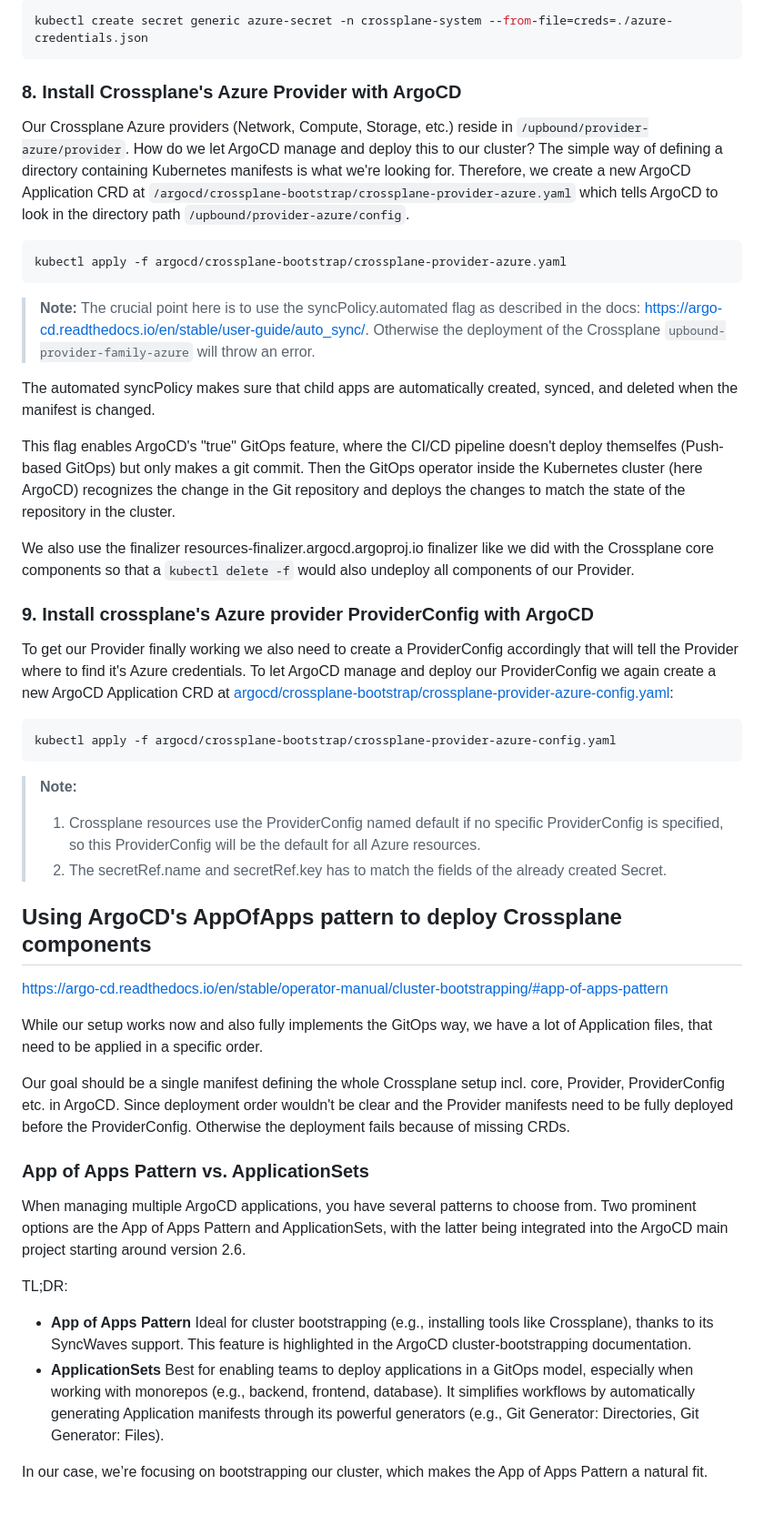
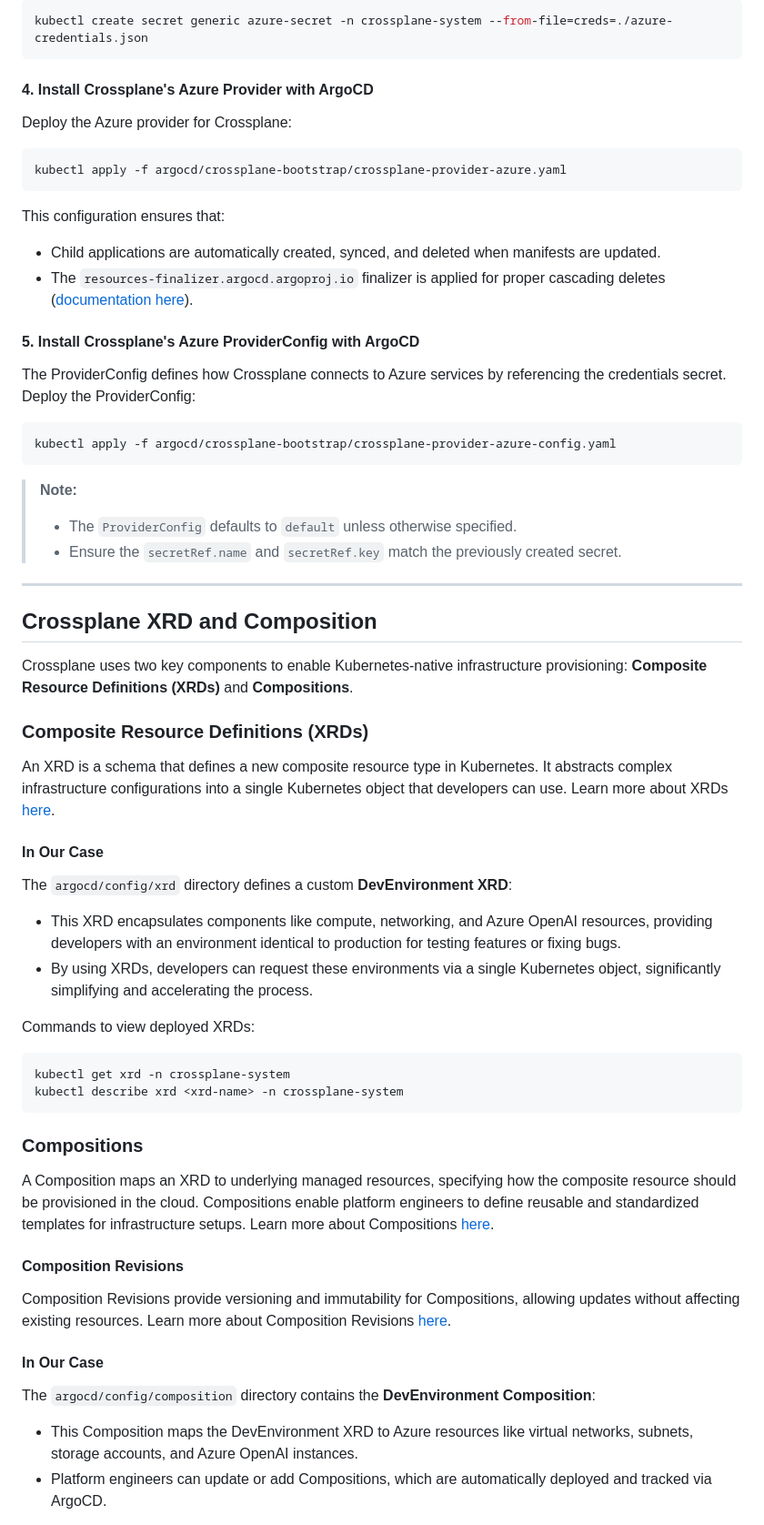
Before and after one commit to orsharon7/azure-crossplane-argocd, a Markdown page: README.md, the part around the change printed below. Shown: that part at 91% size. GitHub-like rendering.

````diff
--- a/README.md
+++ b/README.md
@@ -85,53 +128,54 @@ az ad sp create-for-rbac --sdk-auth --role Owner --scopes /subscriptions/<subscr
 kubectl create secret generic azure-secret -n crossplane-system --from-file=creds=./azure-credentials.json
 ```
 
-### 8. Install Crossplane's Azure Provider with ArgoCD
-
-Our Crossplane Azure providers (Network, Compute, Storage, etc.) reside in `/upbound/provider-azure/provider`. How do we let ArgoCD manage and deploy this to our cluster? The simple way of defining a directory containing Kubernetes manifests is what we're looking for. Therefore, we create a new ArgoCD Application CRD at `/argocd/crossplane-bootstrap/crossplane-provider-azure.yaml` which tells ArgoCD to look in the directory path `/upbound/provider-azure/config`.
-```sh
+#### 4. Install Crossplane's Azure Provider with ArgoCD
+Deploy the Azure provider for Crossplane:
+```bash
 kubectl apply -f argocd/crossplane-bootstrap/crossplane-provider-azure.yaml
 ```
-> **Note:**
-> The crucial point here is to use the syncPolicy.automated flag as described in the docs: https://argo-cd.readthedocs.io/en/stable/user-guide/auto_sync/. Otherwise the deployment of the Crossplane `upbound-provider-family-azure` will throw an error.
 
-The automated syncPolicy makes sure that child apps are automatically created, synced, and deleted when the manifest is changed.
+This configuration ensures that:
+- Child applications are automatically created, synced, and deleted when manifests are updated.
+- The `resources-finalizer.argocd.argoproj.io` finalizer is applied for proper cascading deletes ([documentation here](https://argo-cd.readthedocs.io/en/stable/user-guide/auto_sync/#automatic-pruning)).
 
-This flag enables ArgoCD's "true" GitOps feature, where the CI/CD pipeline doesn't deploy themselfes (Push-based GitOps) but only makes a git commit. Then the GitOps operator inside the Kubernetes cluster (here ArgoCD) recognizes the change in the Git repository and deploys the changes to match the state of the repository in the cluster.
+#### 5. Install Crossplane's Azure ProviderConfig with ArgoCD
+The ProviderConfig defines how Crossplane connects to Azure services by referencing the credentials secret. Deploy the ProviderConfig:
 
-We also use the finalizer resources-finalizer.argocd.argoproj.io finalizer like we did with the Crossplane core components so that a `kubectl delete -f` would also undeploy all components of our Provider.
-
-### 9. Install crossplane's Azure provider ProviderConfig with ArgoCD
-
-To get our Provider finally working we also need to create a ProviderConfig accordingly that will tell the Provider where to find it's Azure credentials.
-To let ArgoCD manage and deploy our ProviderConfig we again create a new ArgoCD Application CRD at [argocd/crossplane-bootstrap/crossplane-provider-azure-config.yaml](https://github.com/orsharon7/sample-app/blob/main/argocd/crossplane-bootstrap/crossplane-provider-azure-config.yaml):
-
-```sh
+```bash
 kubectl apply -f argocd/crossplane-bootstrap/crossplane-provider-azure-config.yaml
 ```
 
 > **Note:**
-> 1. Crossplane resources use the ProviderConfig named default if no specific ProviderConfig is specified, so this ProviderConfig will be the default for all Azure resources.
-> 2. The secretRef.name and secretRef.key has to match the fields of the already created Secret.
->
+> - The `ProviderConfig` defaults to `default` unless otherwise specified.
+> - Ensure the `secretRef.name` and `secretRef.key` match the previously created secret.
 
+---
 
-##  Using ArgoCD's AppOfApps pattern to deploy Crossplane components
-https://argo-cd.readthedocs.io/en/stable/operator-manual/cluster-bootstrapping/#app-of-apps-pattern
+## Crossplane XRD and Composition
+Crossplane uses two key components to enable Kubernetes-native infrastructure provisioning: **Composite Resource Definitions (XRDs)** and **Compositions**.
 
-While our setup works now and also fully implements the GitOps way, we have a lot of Application files, that need to be applied in a specific order.
+### Composite Resource Definitions (XRDs)
+An XRD is a schema that defines a new composite resource type in Kubernetes. It abstracts complex infrastructure configurations into a single Kubernetes object that developers can use. Learn more about XRDs [here](https://docs.crossplane.io/latest/concepts/composite-resource-definitions/).
 
-Our goal should be a single manifest defining the whole Crossplane setup incl. core, Provider, ProviderConfig etc. in ArgoCD.
-Since deployment order wouldn't be clear and the Provider manifests need to be fully deployed before the ProviderConfig. Otherwise the deployment fails because of missing CRDs.
+#### In Our Case
+The `argocd/config/xrd` directory defines a custom **DevEnvironment XRD**:
+- This XRD encapsulates components like compute, networking, and Azure OpenAI resources, providing developers with an environment identical to production for testing features or fixing bugs.
+- By using XRDs, developers can request these environments via a single Kubernetes object, significantly simplifying and accelerating the process.
 
-###  App of Apps Pattern vs. ApplicationSets
+Commands to view deployed XRDs:
+```bash
+kubectl get xrd -n crossplane-system
+kubectl describe xrd <xrd-name> -n crossplane-system
+```
 
-When managing multiple ArgoCD applications, you have several patterns to choose from. Two prominent options are the App of Apps Pattern and ApplicationSets, with the latter being integrated into the ArgoCD main project starting around version 2.6.
+### Compositions
+A Composition maps an XRD to underlying managed resources, specifying how the composite resource should be provisioned in the cloud. Compositions enable platform engineers to define reusable and standardized templates for infrastructure setups. Learn more about Compositions [here](https://docs.crossplane.io/latest/concepts/compositions/).
 
-TL;DR:
-- **App of Apps Pattern**
-Ideal for cluster bootstrapping (e.g., installing tools like Crossplane), thanks to its SyncWaves support. This feature is highlighted in the ArgoCD cluster-bootstrapping documentation.
-- **ApplicationSets**
-Best for enabling teams to deploy applications in a GitOps model, especially when working with monorepos (e.g., backend, frontend, database). It simplifies workflows by automatically generating Application manifests through its powerful generators (e.g., Git Generator: Directories, Git Generator: Files).
+#### Composition Revisions
+Composition Revisions provide versioning and immutability for Compositions, allowing updates without affecting existing resources. Learn more about Composition Revisions [here](https://docs.crossplane.io/latest/concepts/composition-revisions/).
 
-In our case, we’re focusing on bootstrapping our cluster, which makes the App of Apps Pattern a natural fit.
+#### In Our Case
+The `argocd/config/composition` directory contains the **DevEnvironment Composition**:
+- This Composition maps the DevEnvironment XRD to Azure resources like virtual networks, subnets, storage accounts, and Azure OpenAI instances.
+- Platform engineers can update or add Compositions, which are automatically deployed and tracked via ArgoCD.
 
````
Also changed, not shown: other parts of README.md (+146 -52 lines).
